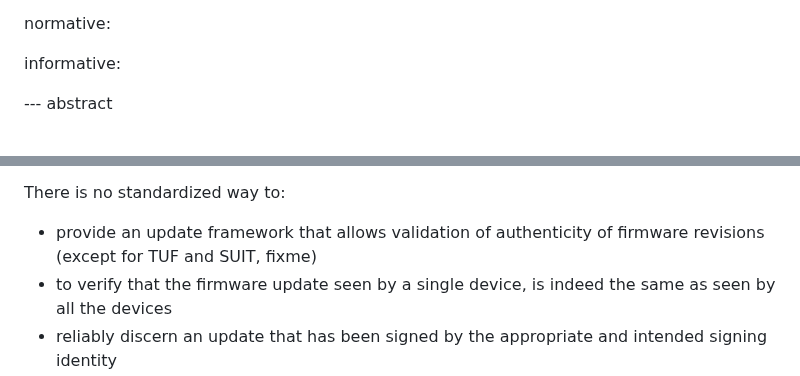
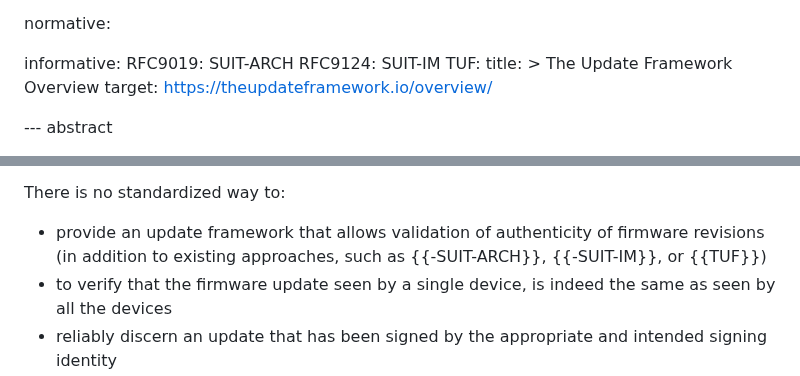
Before and after one commit to yogeshbdeshpande/draft-ietf-scitt-software-use-cases, a Markdown page: draft-ietf-scitt-software-use-cases.md, 2 parts joined by grey strips. GitHub-like rendering.

Commit message:
attempt to fix suit+tuf references
Co-authored-by: Orie Steele <orie@transmute.industries>
Co-authored-by: Henk Birkholz <henk.birkholz@sit.fraunhofer.de>

```diff
--- a/draft-ietf-scitt-software-use-cases.md
+++ b/draft-ietf-scitt-software-use-cases.md
@@ -45,6 +45,12 @@ author:
 normative:
 
 informative:
+  RFC9019: SUIT-ARCH
+  RFC9124: SUIT-IM
+  TUF:
+    title: >
+      The Update Framework Overview
+    target: https://theupdateframework.io/overview/
 
 --- abstract
 
@@ -323,7 +329,7 @@ Consumers and other interested parties of a firmware update ecosystem want to:
 
 There is no standardized way to:
 
-- provide an update framework that allows validation of authenticity of firmware revisions (except for TUF and SUIT, fixme)
+- provide an update framework that allows validation of authenticity of firmware revisions (in addition to existing approaches, such as {{-SUIT-ARCH}}, {{-SUIT-IM}}, or {{TUF}})
 - to verify that the firmware update seen by a single device, is indeed the same as seen by all the devices
 - reliably discern an update that has been signed by the appropriate and intended signing identity
 - make an informed judgement on all available information about firmware at the install time.
```
